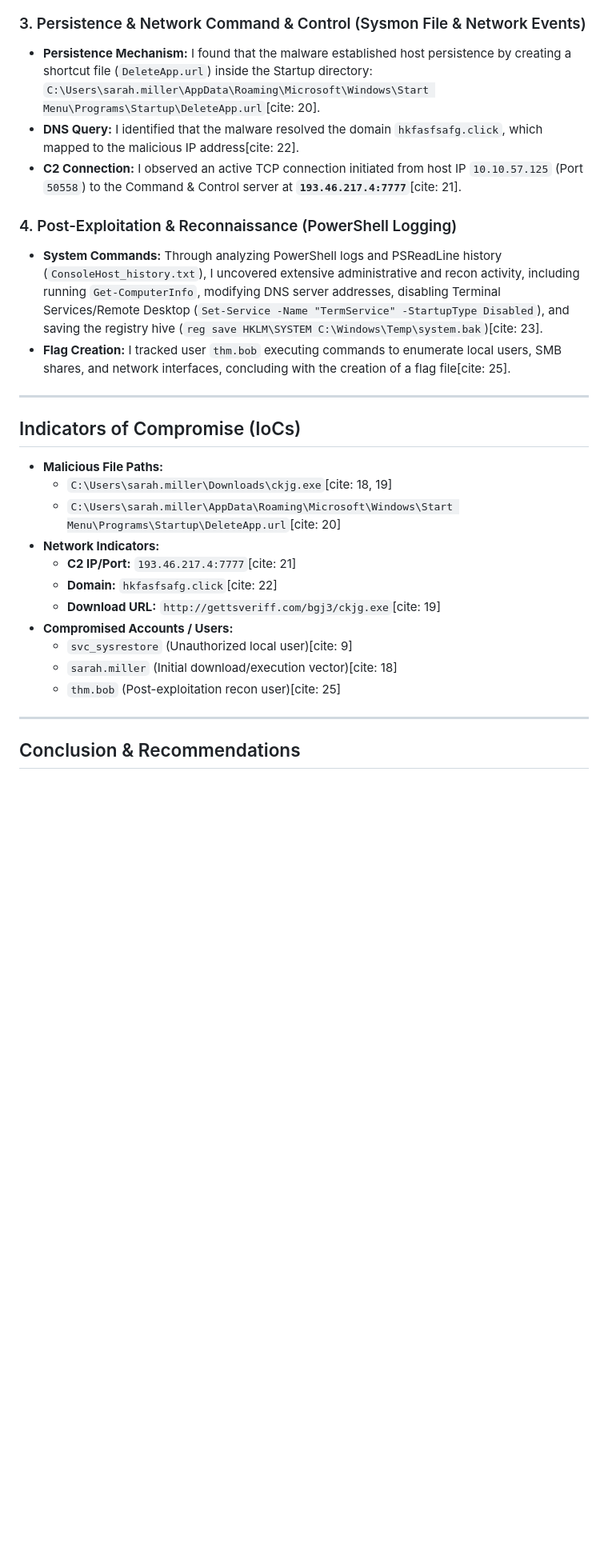
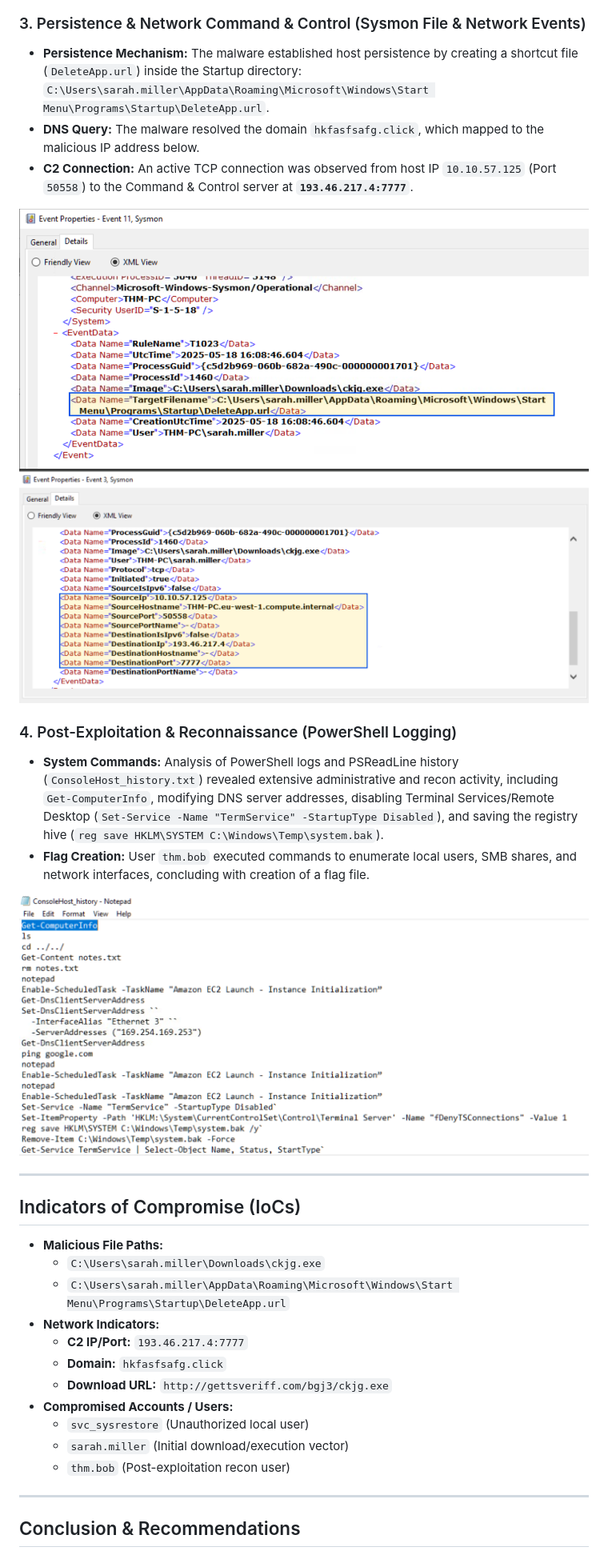
Before and after one commit to karthiksasath-gif/cybersecurity-portfolio, a Markdown page: windows-security-and-sysmon-investigation/README.md, the part around one of its changes. Shown at 80% size. Drawn GitHub-style; blank space fills up the shorter version.

Commit message:
Fix citation artifacts, add severity rating and evidence screenshots

```diff
--- a/windows-security-and-sysmon-investigation/README.md
+++ b/windows-security-and-sysmon-investigation/README.md
@@ -20,28 +28,33 @@ This report details the forensic investigation I conducted independently on a si
 
 ### 3. Persistence & Network Command & Control (Sysmon File & Network Events)
-* **Persistence Mechanism:** I found that the malware established host persistence by creating a shortcut file (`DeleteApp.url`) inside the Startup directory: `C:\Users\sarah.miller\AppData\Roaming\Microsoft\Windows\Start Menu\Programs\Startup\DeleteApp.url`[cite: 20].
-* **DNS Query:** I identified that the malware resolved the domain `hkfasfsafg.click`, which mapped to the malicious IP address[cite: 22].
-* **C2 Connection:** I observed an active TCP connection initiated from host IP `10.10.57.125` (Port `50558`) to the Command & Control server at **`193.46.217.4:7777`**[cite: 21].
+* **Persistence Mechanism:** The malware established host persistence by creating a shortcut file (`DeleteApp.url`) inside the Startup directory: `C:\Users\sarah.miller\AppData\Roaming\Microsoft\Windows\Start Menu\Programs\Startup\DeleteApp.url`.
+* **DNS Query:** The malware resolved the domain `hkfasfsafg.click`, which mapped to the malicious IP address below.
+* **C2 Connection:** An active TCP connection was observed from host IP `10.10.57.125` (Port `50558`) to the Command & Control server at **`193.46.217.4:7777`**.
+
+![Startup persistence — DeleteApp.url creation](screenshots/4.Sysmon%20-%20Files%20%26%20Network/1.png)
+![C2 network connection — Sysmon Event ID 3](screenshots/4.Sysmon%20-%20Files%20%26%20Network/2.png)
 
 ### 4. Post-Exploitation & Reconnaissance (PowerShell Logging)
-* **System Commands:** Through analyzing PowerShell logs and PSReadLine history (`ConsoleHost_history.txt`), I uncovered extensive administrative and recon activity, including running `Get-ComputerInfo`, modifying DNS server addresses, disabling Terminal Services/Remote Desktop (`Set-Service -Name "TermService" -StartupType Disabled`), and saving the registry hive (`reg save HKLM\SYSTEM C:\Windows\Temp\system.bak`)[cite: 23].
-* **Flag Creation:** I tracked user `thm.bob` executing commands to enumerate local users, SMB shares, and network interfaces, concluding with the creation of a flag file[cite: 25].
+* **System Commands:** Analysis of PowerShell logs and PSReadLine history (`ConsoleHost_history.txt`) revealed extensive administrative and recon activity, including `Get-ComputerInfo`, modifying DNS server addresses, disabling Terminal Services/Remote Desktop (`Set-Service -Name "TermService" -StartupType Disabled`), and saving the registry hive (`reg save HKLM\SYSTEM C:\Windows\Temp\system.bak`).
+* **Flag Creation:** User `thm.bob` executed commands to enumerate local users, SMB shares, and network interfaces, concluding with creation of a flag file.
+
+![PowerShell recon commands — ConsoleHost_history.txt](screenshots/5.Powershell%20-%20Logging%20Monitoring/1.png)
 
 ---
 
 ## Indicators of Compromise (IoCs)
 
 * **Malicious File Paths:**
-  * `C:\Users\sarah.miller\Downloads\ckjg.exe`[cite: 18, 19]
-  * `C:\Users\sarah.miller\AppData\Roaming\Microsoft\Windows\Start Menu\Programs\Startup\DeleteApp.url`[cite: 20]
+  * `C:\Users\sarah.miller\Downloads\ckjg.exe`
+  * `C:\Users\sarah.miller\AppData\Roaming\Microsoft\Windows\Start Menu\Programs\Startup\DeleteApp.url`
 * **Network Indicators:**
-  * **C2 IP/Port:** `193.46.217.4:7777`[cite: 21]
-  * **Domain:** `hkfasfsafg.click`[cite: 22]
-  * **Download URL:** `http://gettsveriff.com/bgj3/ckjg.exe`[cite: 19]
+  * **C2 IP/Port:** `193.46.217.4:7777`
+  * **Domain:** `hkfasfsafg.click`
+  * **Download URL:** `http://gettsveriff.com/bgj3/ckjg.exe`
 * **Compromised Accounts / Users:**
-  * `svc_sysrestore` (Unauthorized local user)[cite: 9]
-  * `sarah.miller` (Initial download/execution vector)[cite: 18]
-  * `thm.bob` (Post-exploitation recon user)[cite: 25]
+  * `svc_sysrestore` (Unauthorized local user)
+  * `sarah.miller` (Initial download/execution vector)
+  * `thm.bob` (Post-exploitation recon user)
 
 ---
 
```
Also changed, not shown: other parts of windows-security-and-sysmon-investigation/README.md (+18 -9 lines).
